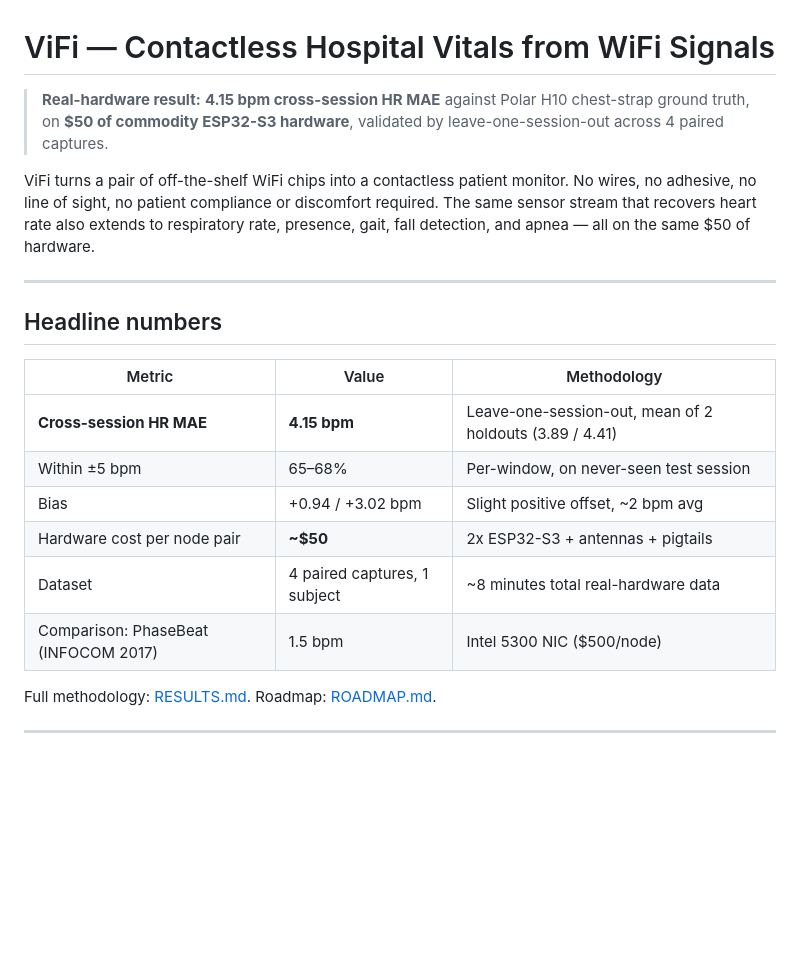
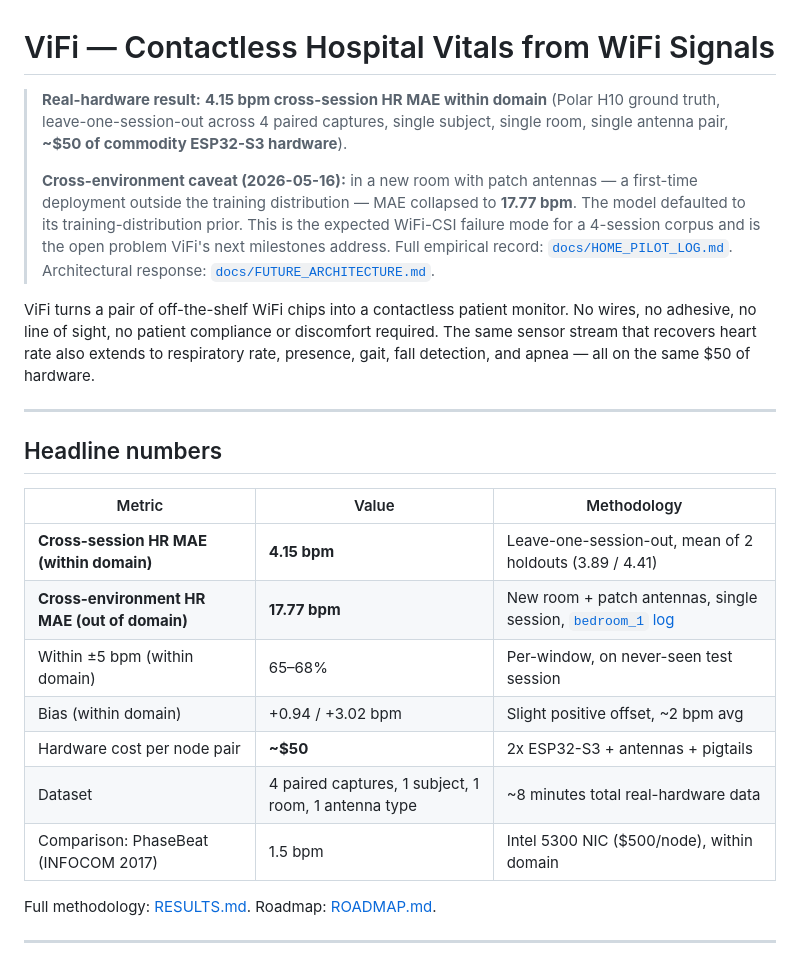
Before and after one commit to Zpopowitz/vifi-ml, a Markdown page: README.md, the part around the change. Drawn GitHub-style; blank space fills up the shorter version.

```diff
--- a/README.md
+++ b/README.md
@@ -1,6 +1,8 @@
 # ViFi — Contactless Hospital Vitals from WiFi Signals
 
-> **Real-hardware result:** **4.15 bpm cross-session HR MAE** against Polar H10 chest-strap ground truth, on **$50 of commodity ESP32-S3 hardware**, validated by leave-one-session-out across 4 paired captures.
+> **Real-hardware result:** **4.15 bpm cross-session HR MAE within domain** (Polar H10 ground truth, leave-one-session-out across 4 paired captures, single subject, single room, single antenna pair, **~$50 of commodity ESP32-S3 hardware**).
+>
+> **Cross-environment caveat (2026-05-16):** in a new room with patch antennas — a first-time deployment outside the training distribution — MAE collapsed to **17.77 bpm**. The model defaulted to its training-distribution prior. This is the expected WiFi-CSI failure mode for a 4-session corpus and is the open problem ViFi's next milestones address. Full empirical record: [`docs/HOME_PILOT_LOG.md`](./docs/HOME_PILOT_LOG.md). Architectural response: [`docs/FUTURE_ARCHITECTURE.md`](./docs/FUTURE_ARCHITECTURE.md).
 
 ViFi turns a pair of off-the-shelf WiFi chips into a contactless patient monitor. No wires, no adhesive, no line of sight, no patient compliance or discomfort required. The same sensor stream that recovers heart rate also extends to respiratory rate, presence, gait, fall detection, and apnea — all on the same $50 of hardware.
 
@@ -10,12 +12,13 @@ ViFi turns a pair of off-the-shelf WiFi chips into a contactless patient monitor
 
 | Metric | Value | Methodology |
 |---|---|---|
-| **Cross-session HR MAE** | **4.15 bpm** | Leave-one-session-out, mean of 2 holdouts (3.89 / 4.41) |
-| Within ±5 bpm | 65–68% | Per-window, on never-seen test session |
-| Bias | +0.94 / +3.02 bpm | Slight positive offset, ~2 bpm avg |
+| **Cross-session HR MAE (within domain)** | **4.15 bpm** | Leave-one-session-out, mean of 2 holdouts (3.89 / 4.41) |
+| **Cross-environment HR MAE (out of domain)** | **17.77 bpm** | New room + patch antennas, single session, [`bedroom_1` log](./docs/HOME_PILOT_LOG.md) |
+| Within ±5 bpm (within domain) | 65–68% | Per-window, on never-seen test session |
+| Bias (within domain) | +0.94 / +3.02 bpm | Slight positive offset, ~2 bpm avg |
 | Hardware cost per node pair | **~$50** | 2x ESP32-S3 + antennas + pigtails |
-| Dataset | 4 paired captures, 1 subject | ~8 minutes total real-hardware data |
-| Comparison: PhaseBeat (INFOCOM 2017) | 1.5 bpm | Intel 5300 NIC ($500/node) |
+| Dataset | 4 paired captures, 1 subject, 1 room, 1 antenna type | ~8 minutes total real-hardware data |
+| Comparison: PhaseBeat (INFOCOM 2017) | 1.5 bpm | Intel 5300 NIC ($500/node), within domain |
 
 Full methodology: [RESULTS.md](./RESULTS.md). Roadmap: [ROADMAP.md](./ROADMAP.md).
 
```
Also changed, not shown: RESULTS.md (+6 -2 lines), docs/FUTURE_ARCHITECTURE.md (+28 -0 lines).
